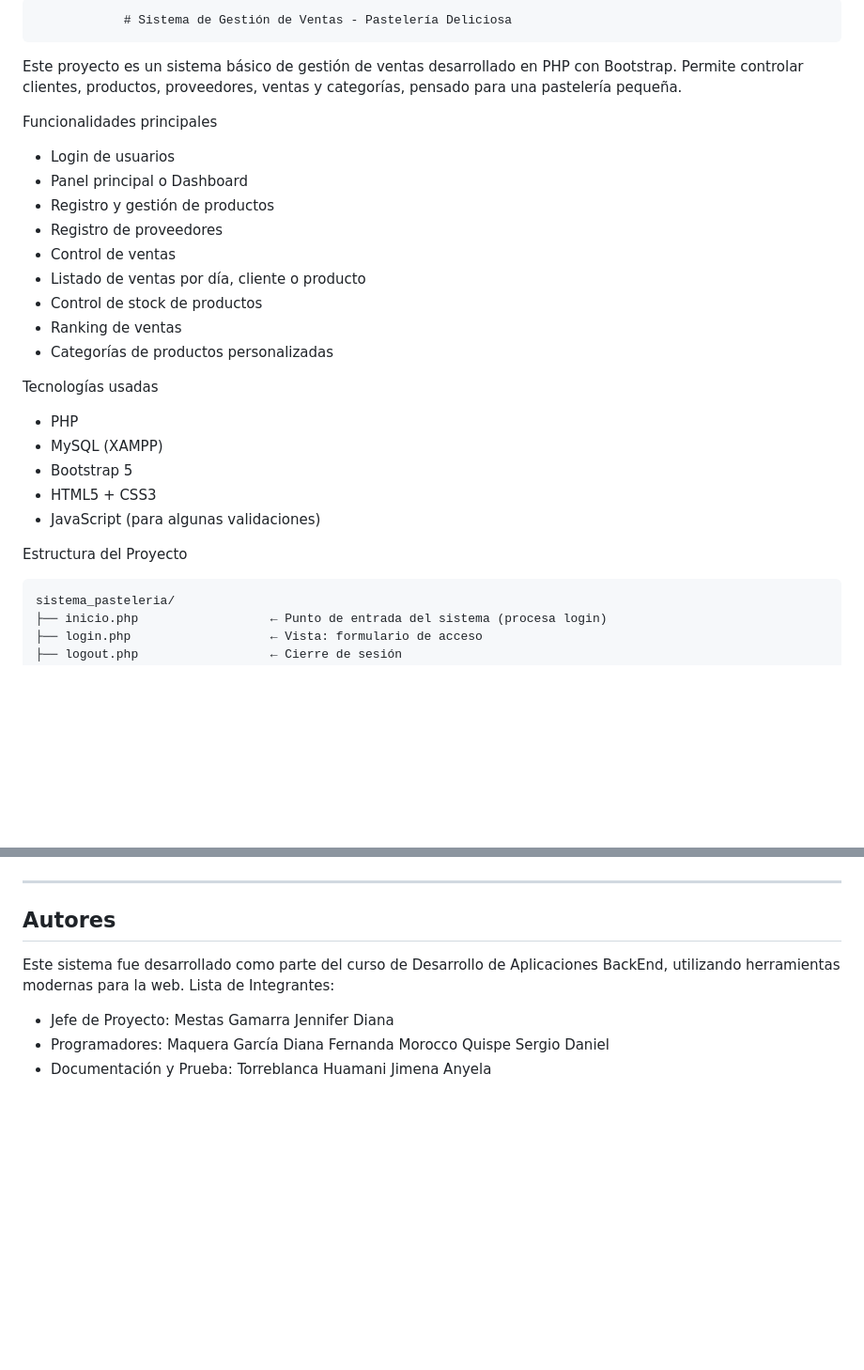
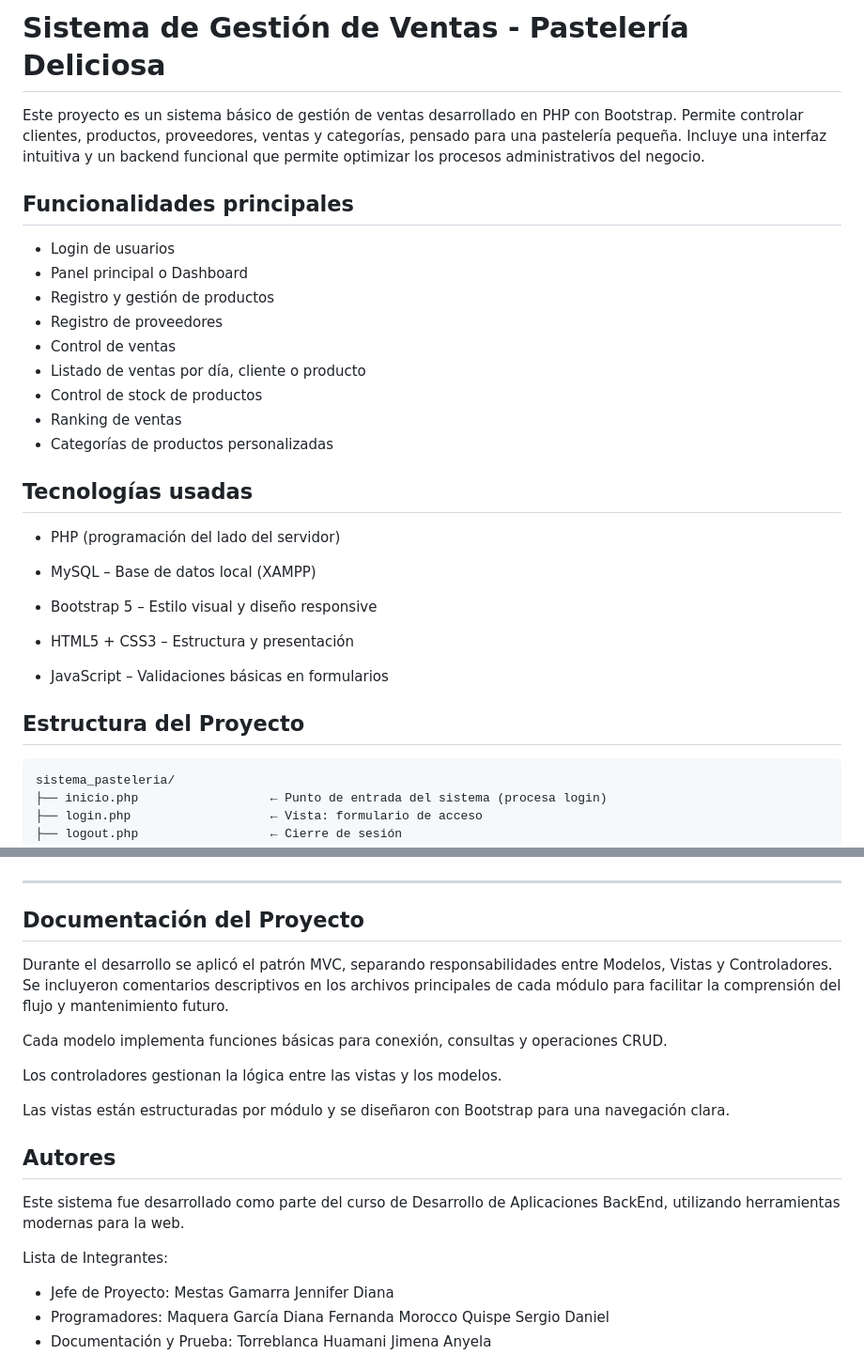
Before and after one commit to jmestasg/SistemaGestionVentasPasteleria, a Markdown page: README.md, 2 parts joined by grey strips. Shown: that part at 94% size. Drawn GitHub-style; blank space fills up the shorter version.

````diff
--- a/README.md
+++ b/README.md
@@ -1,8 +1,9 @@
-                # Sistema de Gestión de Ventas - Pastelería Deliciosa
+# Sistema de Gestión de Ventas - Pastelería Deliciosa
 
 Este proyecto es un sistema básico de gestión de ventas desarrollado en PHP con Bootstrap. Permite controlar clientes, productos, proveedores, ventas y categorías, pensado para una pastelería pequeña.
+Incluye una interfaz intuitiva y un backend funcional que permite optimizar los procesos administrativos del negocio.
 
-Funcionalidades principales
+## Funcionalidades principales
 
 - Login de usuarios
 - Panel principal o Dashboard
@@ -14,15 +15,19 @@ Funcionalidades principales
 - Ranking de ventas
 - Categorías de productos personalizadas
 
-Tecnologías usadas
+## Tecnologías usadas
 
-- PHP
-- MySQL (XAMPP)
-- Bootstrap 5
-- HTML5 + CSS3
-- JavaScript (para algunas validaciones)
+- PHP (programación del lado del servidor)
 
-Estructura del Proyecto
+- MySQL – Base de datos local (XAMPP)
+
+- Bootstrap 5 – Estilo visual y diseño responsive
+
+- HTML5 + CSS3 – Estructura y presentación
+
+- JavaScript – Validaciones básicas en formularios
+
+## Estructura del Proyecto
 
 ```text
 sistema_pasteleria/
@@ -145,10 +150,19 @@ https://github.com/jmestasg/SistemaGestionVentasPasteleria/blob/1d42843d1236a1e5
 
 
 ---
+## Documentación del Proyecto
+Durante el desarrollo se aplicó el patrón MVC, separando responsabilidades entre Modelos, Vistas y Controladores. Se incluyeron comentarios descriptivos en los archivos principales de cada módulo para facilitar la comprensión del flujo y mantenimiento futuro.
+
+Cada modelo implementa funciones básicas para conexión, consultas y operaciones CRUD.
+
+Los controladores gestionan la lógica entre las vistas y los modelos.
+
+Las vistas están estructuradas por módulo y se diseñaron con Bootstrap para una navegación clara.
 
 ## Autores
 
 Este sistema fue desarrollado como parte del curso de Desarrollo de Aplicaciones BackEnd, utilizando herramientas modernas para la web.
+
 Lista de Integrantes:
 - Jefe de Proyecto:
  Mestas Gamarra Jennifer Diana
````
Also changed, not shown: other parts of README.md (+3 -3 lines).
